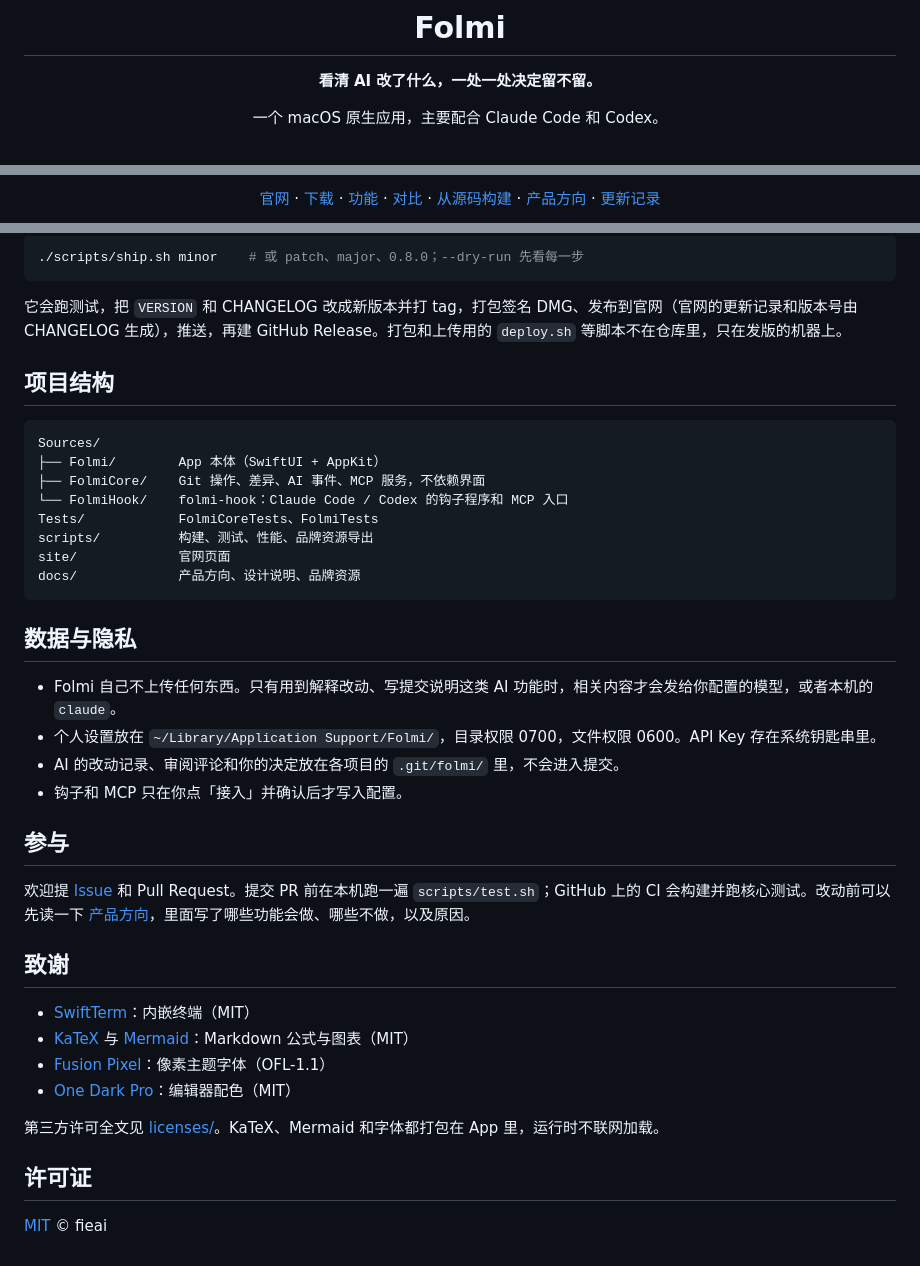
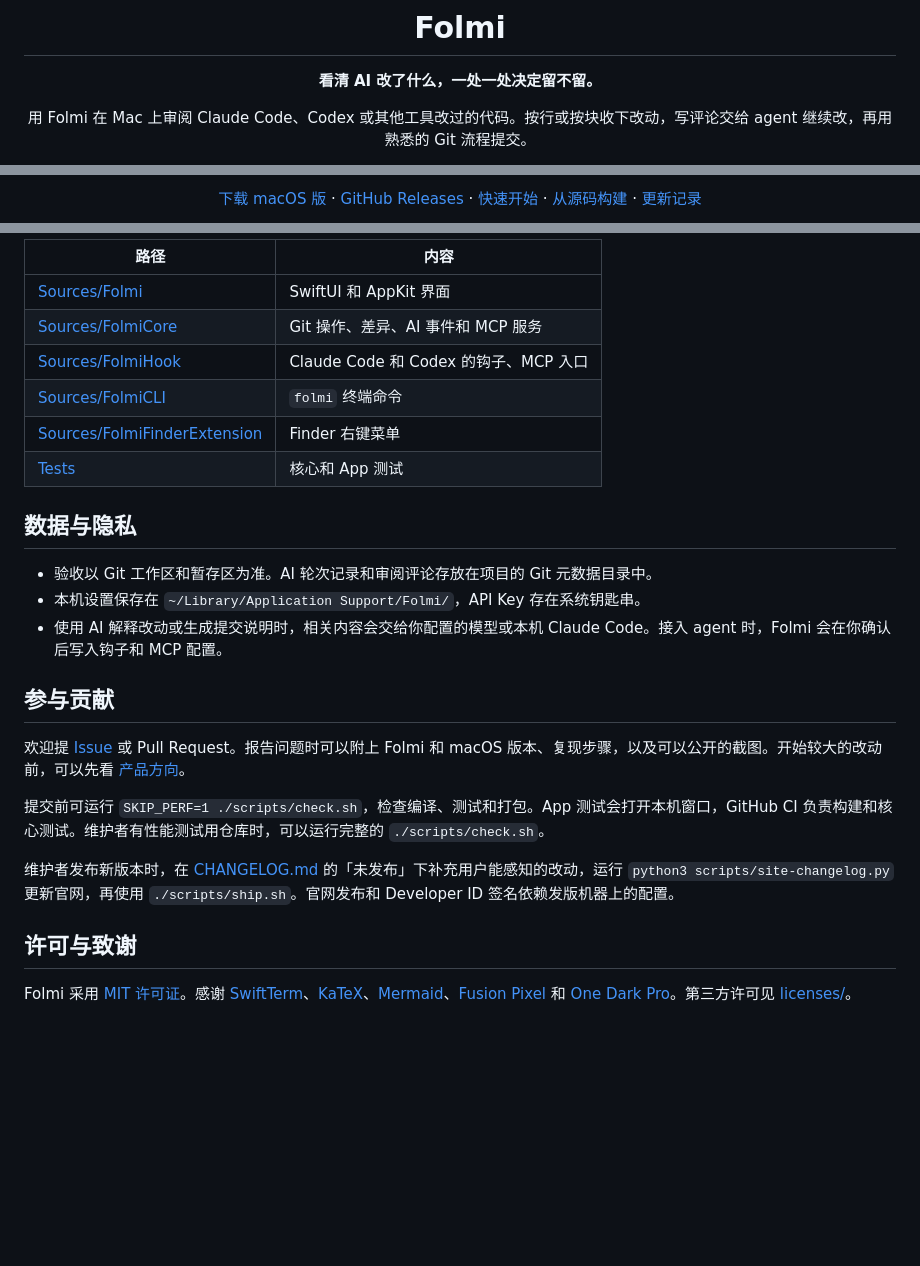
Before and after one commit to fieai/Folmi, a Markdown page: README.md, 3 parts joined by grey strips. Rendered like a GitHub page; blank space fills up the shorter version.

````diff
--- a/README.md
+++ b/README.md
@@ -6,5 +6,5 @@
 
 **看清 AI 改了什么，一处一处决定留不留。**
 
-一个 macOS 原生应用，主要配合 Claude Code 和 Codex。
+用 Folmi 在 Mac 上审阅 Claude Code、Codex 或其他工具改过的代码。按行或按块收下改动，写评论交给 agent 继续改，再用熟悉的 Git 流程提交。
 
@@ -17,5 +15,5 @@
 
-[官网](https://folmi.mindmesh.site) · [下载](https://github.com/fieai/Folmi/releases/latest) · [功能](#功能) · [对比](#和-cursorvs-code-有什么不同) · [从源码构建](#从源码构建) · [产品方向](docs/direction.md) · [更新记录](CHANGELOG.md)
+[下载 macOS 版](https://folmi.mindmesh.site/#download) · [GitHub Releases](https://github.com/fieai/Folmi/releases) · [快速开始](#快速开始) · [从源码构建](#从源码构建) · [更新记录](CHANGELOG.md)
 
 </div>
 
@@ -139,42 +70,26 @@ open -n dist/Folmi-EditorPreview.app --args --demo --workspace-file /tmp/Folmi-D
-```sh
-./scripts/ship.sh minor    # 或 patch、major、0.8.0；--dry-run 先看每一步
-```
-
-它会跑测试，把 `VERSION` 和 CHANGELOG 改成新版本并打 tag，打包签名 DMG、发布到官网（官网的更新记录和版本号由 CHANGELOG 生成），推送，再建 GitHub Release。打包和上传用的 `deploy.sh` 等脚本不在仓库里，只在发版的机器上。
-
-## 项目结构
-
-```text
-Sources/
-├── Folmi/        App 本体（SwiftUI + AppKit）
-├── FolmiCore/    Git 操作、差异、AI 事件、MCP 服务，不依赖界面
-└── FolmiHook/    folmi-hook：Claude Code / Codex 的钩子程序和 MCP 入口
-Tests/            FolmiCoreTests、FolmiTests
-scripts/          构建、测试、性能、品牌资源导出
-site/             官网页面
-docs/             产品方向、设计说明、品牌资源
-```
+| 路径 | 内容 |
+| --- | --- |
+| [Sources/Folmi](Sources/Folmi) | SwiftUI 和 AppKit 界面 |
+| [Sources/FolmiCore](Sources/FolmiCore) | Git 操作、差异、AI 事件和 MCP 服务 |
+| [Sources/FolmiHook](Sources/FolmiHook) | Claude Code 和 Codex 的钩子、MCP 入口 |
+| [Sources/FolmiCLI](Sources/FolmiCLI) | `folmi` 终端命令 |
+| [Sources/FolmiFinderExtension](Sources/FolmiFinderExtension) | Finder 右键菜单 |
+| [Tests](Tests) | 核心和 App 测试 |
 
 ## 数据与隐私
 
-- Folmi 自己不上传任何东西。只有用到解释改动、写提交说明这类 AI 功能时，相关内容才会发给你配置的模型，或者本机的 `claude`。
-- 个人设置放在 `~/Library/Application Support/Folmi/`，目录权限 0700，文件权限 0600。API Key 存在系统钥匙串里。
-- AI 的改动记录、审阅评论和你的决定放在各项目的 `.git/folmi/` 里，不会进入提交。
-- 钩子和 MCP 只在你点「接入」并确认后才写入配置。
+- 验收以 Git 工作区和暂存区为准。AI 轮次记录和审阅评论存放在项目的 Git 元数据目录中。
+- 本机设置保存在 `~/Library/Application Support/Folmi/`，API Key 存在系统钥匙串。
+- 使用 AI 解释改动或生成提交说明时，相关内容会交给你配置的模型或本机 Claude Code。接入 agent 时，Folmi 会在你确认后写入钩子和 MCP 配置。
 
-## 参与
+## 参与贡献
 
-欢迎提 [Issue](https://github.com/fieai/Folmi/issues) 和 Pull Request。提交 PR 前在本机跑一遍 `scripts/test.sh`；GitHub 上的 CI 会构建并跑核心测试。改动前可以先读一下 [产品方向](docs/direction.md)，里面写了哪些功能会做、哪些不做，以及原因。
+欢迎提 [Issue](https://github.com/fieai/Folmi/issues) 或 Pull Request。报告问题时可以附上 Folmi 和 macOS 版本、复现步骤，以及可以公开的截图。开始较大的改动前，可以先看 [产品方向](docs/direction.md)。
 
-## 致谢
+提交前可运行 `SKIP_PERF=1 ./scripts/check.sh`，检查编译、测试和打包。App 测试会打开本机窗口，GitHub CI 负责构建和核心测试。维护者有性能测试用仓库时，可以运行完整的 `./scripts/check.sh`。
 
-- [SwiftTerm](https://github.com/migueldeicaza/SwiftTerm)：内嵌终端（MIT）
-- [KaTeX](https://katex.org) 与 [Mermaid](https://mermaid.js.org)：Markdown 公式与图表（MIT）
-- [Fusion Pixel](https://github.com/TakWolf/fusion-pixel-font)：像素主题字体（OFL-1.1）
-- [One Dark Pro](https://github.com/Binaryify/OneDark-Pro)：编辑器配色（MIT）
+维护者发布新版本时，在 [CHANGELOG.md](CHANGELOG.md) 的「未发布」下补充用户能感知的改动，运行 `python3 scripts/site-changelog.py` 更新官网，再使用 `./scripts/ship.sh`。官网发布和 Developer ID 签名依赖发版机器上的配置。
 
-第三方许可全文见 [licenses/](licenses/)。KaTeX、Mermaid 和字体都打包在 App 里，运行时不联网加载。
+## 许可与致谢
 
-## 许可证
-
-[MIT](LICENSE) © fieai
+Folmi 采用 [MIT 许可证](LICENSE)。感谢 [SwiftTerm](https://github.com/migueldeicaza/SwiftTerm)、[KaTeX](https://katex.org)、[Mermaid](https://mermaid.js.org)、[Fusion Pixel](https://github.com/TakWolf/fusion-pixel-font) 和 [One Dark Pro](https://github.com/Binaryify/OneDark-Pro)。第三方许可见 [licenses/](licenses/)。
````
Also changed, not shown: other parts of README.md (+26 -95 lines).
